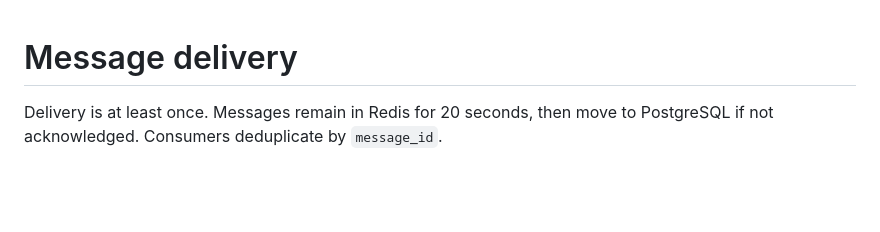
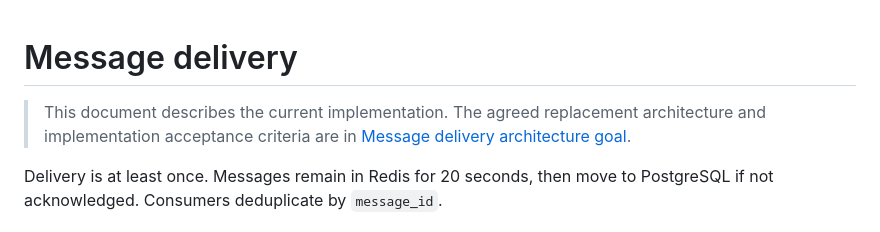
Before and after one commit to cmunaro/ChatChat, a Markdown page: MESSAGE_DELIVERY.md, the part around the change. GitHub-like rendering; blank space fills up the shorter version.

```diff
--- a/MESSAGE_DELIVERY.md
+++ b/MESSAGE_DELIVERY.md
@@ -1,4 +1,7 @@
 # Message delivery
+
+> This document describes the current implementation. The agreed replacement architecture and
+> implementation acceptance criteria are in [Message delivery architecture goal](MESSAGE_DELIVERY_GOAL.md).
 
 Delivery is at least once. Messages remain in Redis for 20 seconds, then move to PostgreSQL if not
 acknowledged. Consumers deduplicate by `message_id`.
```
Also changed, not shown: MESSAGE_DELIVERY_GOAL.md (added, +183 -0 lines), README.md (+2 -0 lines).
